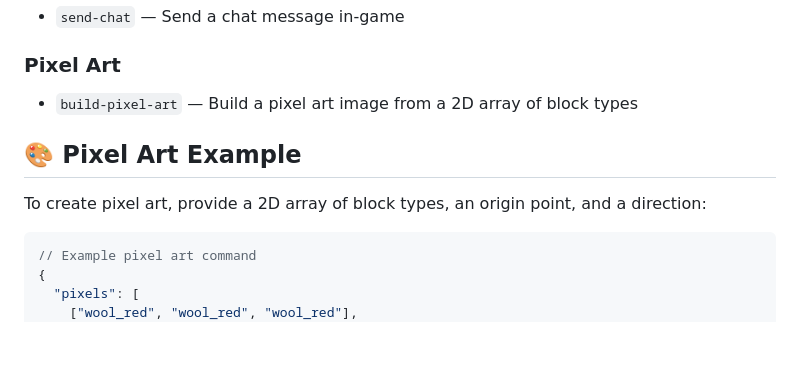
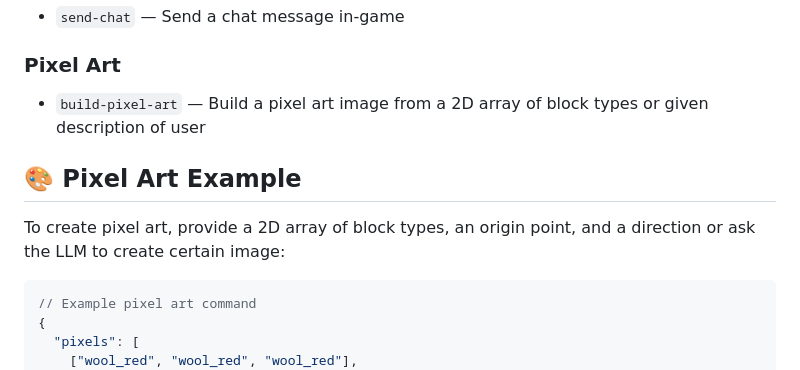
Before and after one commit to Jeremy-Min-Yang/minecraft-mcp-server-pixel, a Markdown page: README.md, the part around the change. GitHub-like rendering; blank space fills up the shorter version.

````diff
--- a/README.md
+++ b/README.md
@@ -108,11 +108,11 @@ Once connected, Claude can use these commands to control the Minecraft bot:
 - `send-chat` — Send a chat message in-game
 
 ### Pixel Art
-- `build-pixel-art` — Build a pixel art image from a 2D array of block types
+- `build-pixel-art` — Build a pixel art image from a 2D array of block types or given description of user
 
 ## 🎨 Pixel Art Example
 
-To create pixel art, provide a 2D array of block types, an origin point, and a direction:
+To create pixel art, provide a 2D array of block types, an origin point, and a direction or ask the LLM to create certain image:
 
 ```javascript
 // Example pixel art command
````
